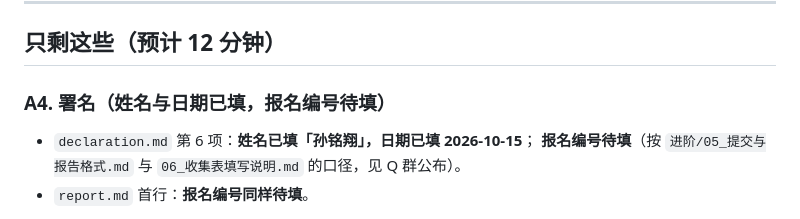
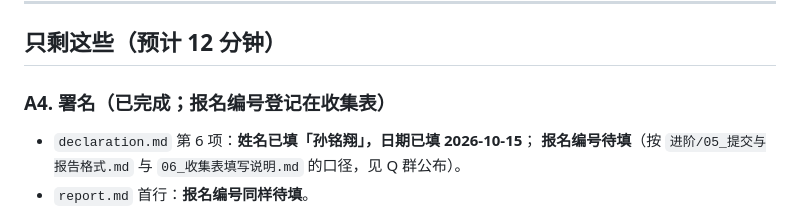
Before and after one commit to MXSUN869/antlab-agent-tasks, a Markdown page: 提交前核对清单.md, the part around the change. Rendered like a GitHub page.

```diff
--- a/提交前核对清单.md
+++ b/提交前核对清单.md
@@ -7,7 +7,7 @@
 
 ## 只剩这些（预计 12 分钟）
 
-### A4. 署名（姓名与日期已填，报名编号待填）
+### A4. 署名（已完成；报名编号登记在收集表）
 
 - `declaration.md` 第 6 项：**姓名已填「孙铭翔」，日期已填 2026-10-15**；
   **报名编号待填**（按 `进阶/05_提交与报告格式.md` 与 `06_收集表填写说明.md` 的口径，见 Q 群公布）。
```
Also changed, not shown: declaration.md (+1 -1 lines), report.md (+1 -1 lines).
